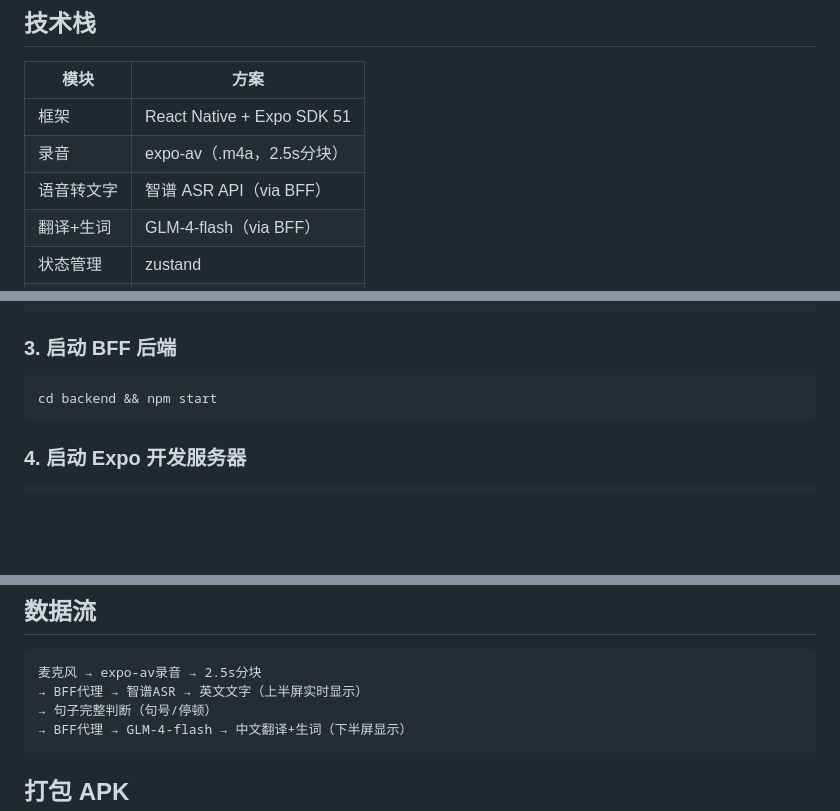
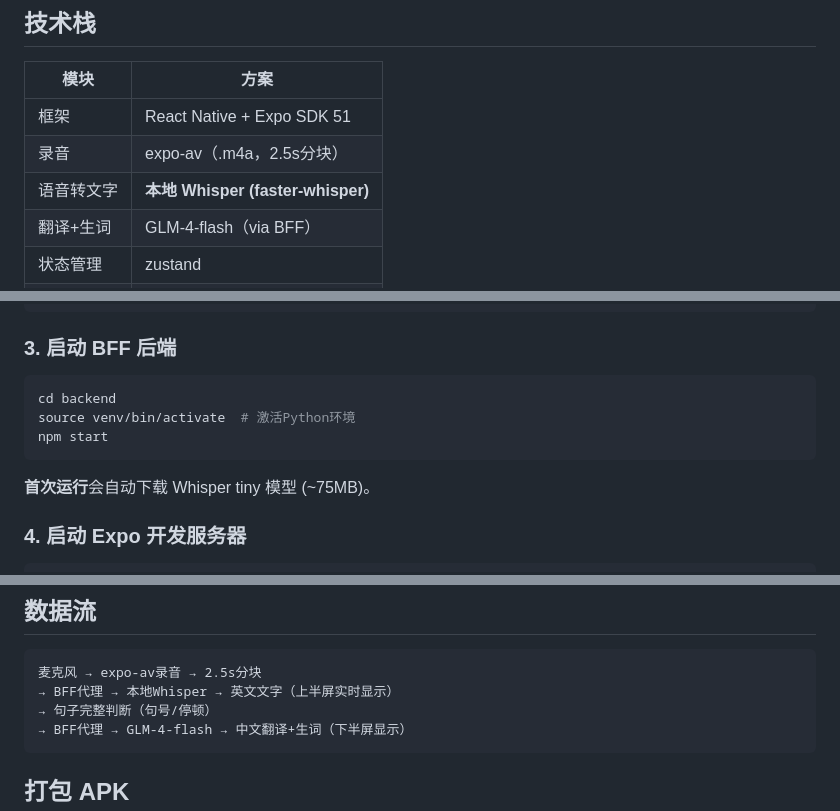
Before and after one commit to ytfrank/voice-bridge, a Markdown page: README.md, 3 parts joined by grey strips. Drawn GitHub-style; blank space fills up the shorter version.

Commit message:
docs: update README for local Whisper

````diff
--- a/README.md
+++ b/README.md
@@ -17,7 +17,7 @@
 |------|------|
 | 框架 | React Native + Expo SDK 51 |
 | 录音 | expo-av（.m4a，2.5s分块） |
-| 语音转文字 | 智谱 ASR API（via BFF） |
+| 语音转文字 | **本地 Whisper (faster-whisper)** |
 | 翻译+生词 | GLM-4-flash（via BFF） |
 | 状态管理 | zustand |
 | API代理 | Node.js Express BFF |
@@ -45,8 +45,12 @@ BFF_PORT=3001
 ### 3. 启动 BFF 后端
 
 ```bash
-cd backend && npm start
+cd backend
+source venv/bin/activate  # 激活Python环境
+npm start
 ```
+
+**首次运行**会自动下载 Whisper tiny 模型 (~75MB)。
 
 ### 4. 启动 Expo 开发服务器
 
@@ -97,7 +101,7 @@ voice-bridge/
 
 ```
 麦克风 → expo-av录音 → 2.5s分块
-→ BFF代理 → 智谱ASR → 英文文字（上半屏实时显示）
+→ BFF代理 → 本地Whisper → 英文文字（上半屏实时显示）
 → 句子完整判断（句号/停顿）
 → BFF代理 → GLM-4-flash → 中文翻译+生词（下半屏显示）
 ```
````
